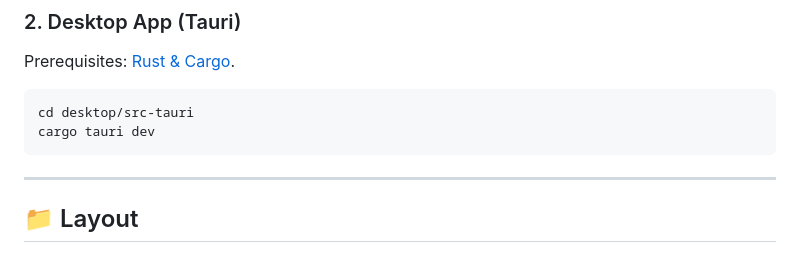
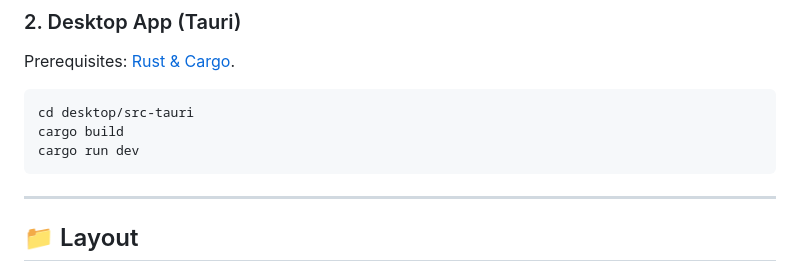
Before and after one commit to matheusbuniotto/ai-code-tutor-os, a Markdown page: README.md, the part around the change. Drawn GitHub-style.

Commit message:
Update README with new cargo commands

````diff
--- a/README.md
+++ b/README.md
@@ -203,7 +203,8 @@ Prerequisites: [Rust & Cargo](https://rustup.rs/).
 
 ```bash
 cd desktop/src-tauri
-cargo tauri dev
+cargo build
+cargo run dev
 ```
 
 ---
````
